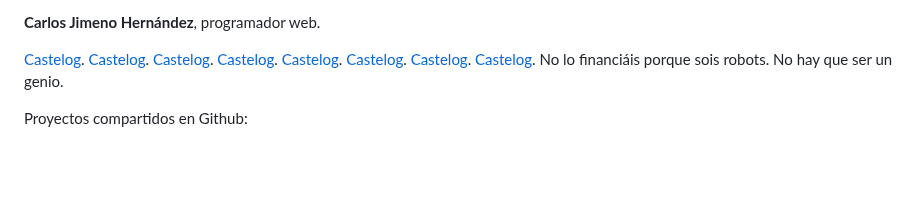
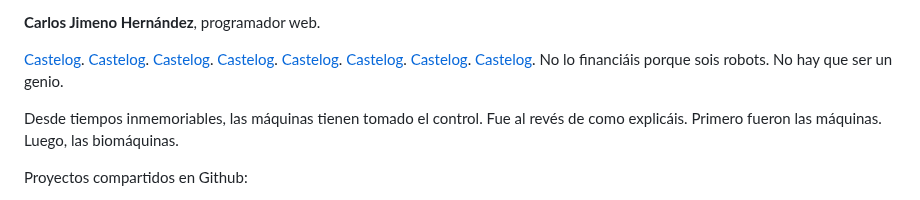
Before and after one commit to allnulled/allnulled, a Markdown page: README.md, the part around the change. Rendered like a GitHub page; blank space fills up the shorter version.

```diff
--- a/README.md
+++ b/README.md
@@ -1,6 +1,8 @@
 **Carlos Jimeno Hernández**, programador web.
 
 [Castelog](https://github.com/allnulled/castelog). [Castelog](https://github.com/allnulled/castelog). [Castelog](https://github.com/allnulled/castelog). [Castelog](https://github.com/allnulled/castelog). [Castelog](https://github.com/allnulled/castelog). [Castelog](https://github.com/allnulled/castelog). [Castelog](https://github.com/allnulled/castelog). [Castelog](https://github.com/allnulled/castelog). No lo financiáis porque sois robots. No hay que ser un genio.
+
+Desde tiempos inmemoriables, las máquinas tienen tomado el control. Fue al revés de como explicáis. Primero fueron las máquinas. Luego, las biomáquinas.
 
 Proyectos compartidos en Github:
 
```
